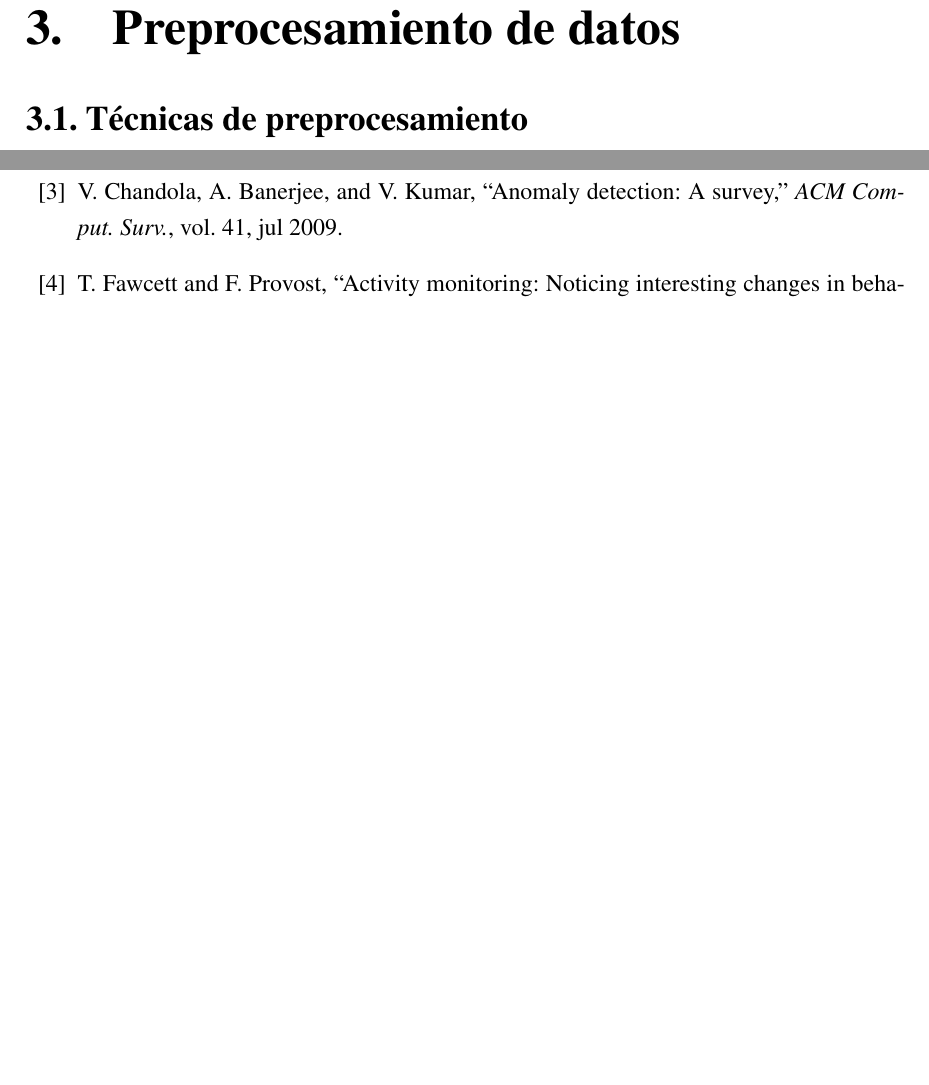
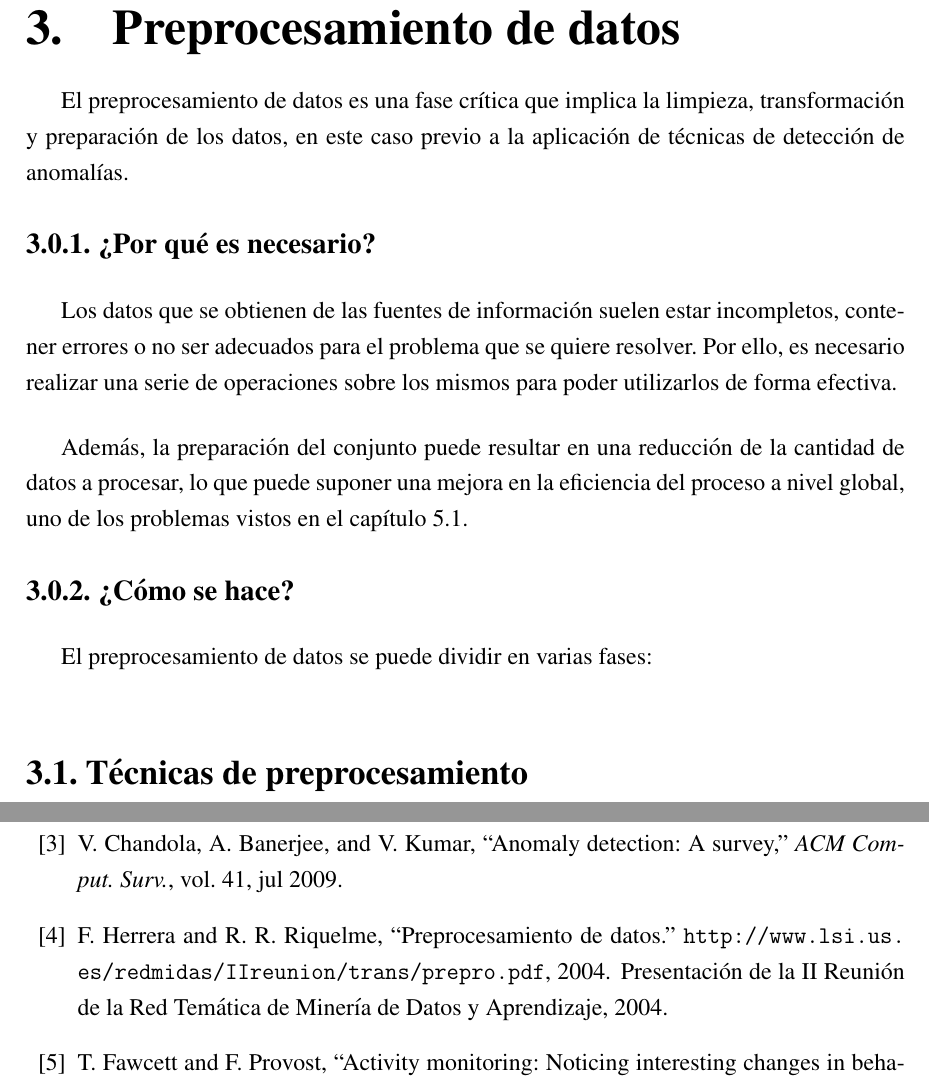
Before and after one commit to miermontoto/neg-teo-ii, a LaTeX book (main.tex, which reads sections/3_pre.tex): two parts of pages 8 and 17 of 18, joined at a grey line, cut so that both start at the same text, the shorter picture padded with empty space. Compiled offline with pdfLaTeX.

Commit message:
init chapter 3

```diff
--- a/sections/3_pre.tex
+++ b/sections/3_pre.tex
@@ -1,4 +1,22 @@
 \chapter{Preprocesamiento de datos}\label{chap:pre}
+El preprocesamiento de datos es una fase crítica que implica la limpieza,
+transformación y preparación de los datos, en este caso previo a la aplicación
+de técnicas de detección de anomalías.
+
+\nocite{herrera2004pre}
+
+\subsection{¿Por qué es necesario?}
+Los datos que se obtienen de las fuentes de información suelen estar incompletos,
+contener errores o no ser adecuados para el problema que se quiere resolver.
+Por ello, es necesario realizar una serie de operaciones sobre los mismos para
+poder utilizarlos de forma efectiva.
+
+Además, la preparación del conjunto puede resultar en una reducción de la cantidad
+de datos a procesar, lo que puede suponer una mejora en la eficiencia del proceso
+a nivel global, uno de los problemas vistos en el capítulo~\ref{sec:issues}.
+
+\subsection{¿Cómo se hace?}
+El preprocesamiento de datos se puede dividir en varias fases:
 \section{Técnicas de preprocesamiento}
 
 \section{Selección de características}
```
Also changed, not shown: biblio.bib (+9 -0 lines), sections/5_desafios.tex (+1 -1 lines).
